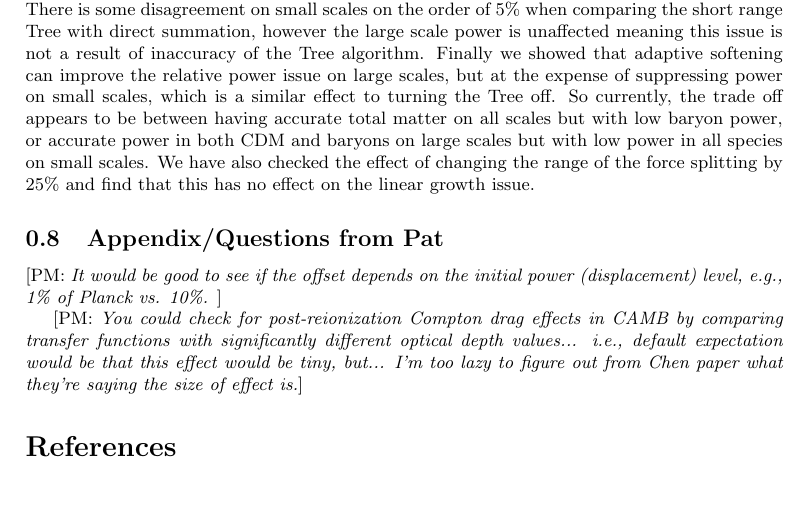
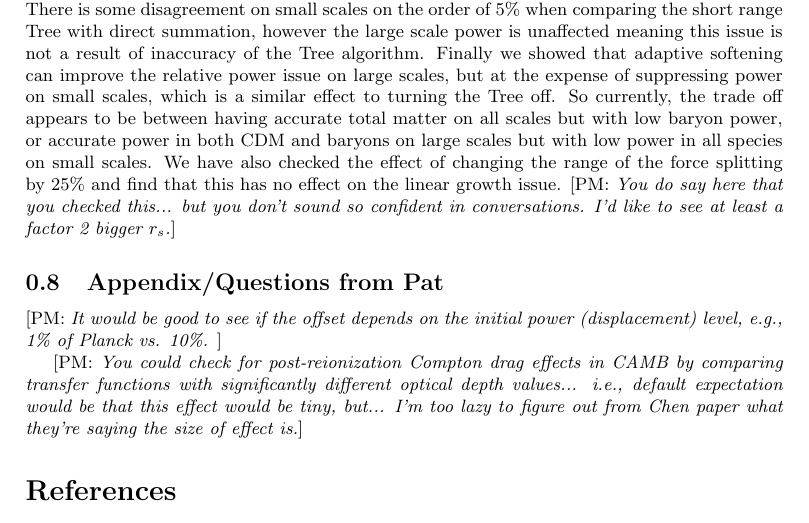
Before and after one commit to Chris-Pedersen/linear_growth, a LaTeX document (tex_summary/main.tex): part of page 9 of 9, cut so that both start at the same text, the shorter picture padded with empty space. Compiled offline with pdfLaTeX; a missing bibliography style is replaced by a similar one.

Commit message:
noticed that you seem to claim to have varied range of force splitting by 25%... would like to see clearer

```diff
--- a/tex_summary/main.tex
+++ b/tex_summary/main.tex
@@ -164,6 +164,9 @@ prediction for that individual species. For the case of multiple species, we see
 \clearpage
 \subsection{Summary}
 We present a set of simulations aimed at testing the accuracy of the growth of structure in Gadget cosmology simulations by reducing their non-linearities at low redshift and comparing the power spectra with that predicted by linear theory. We find good agreement in the case of simulations with only one particle type, but find that the simulations do not produce correct clustering statistics for each individual particle type in the case of simulations involving both CDM and baryon particles seeded with different initial power spectra. The Tree algorithm was shown to have a significant effect on the relative power in the two species, even on large scales, although in the opposite direction to that found in \cite{Angulo2013}. We note here that if you swap the short range force from the Tree to a direct summation solver, this does not solve the problem. There is some disagreement on small scales on the order of $5\%$ when comparing the short range Tree with direct summation, however the large scale power is unaffected meaning this issue is not a result of inaccuracy of the Tree algorithm. Finally we showed that adaptive softening can improve the relative power issue on large scales, but at the expense of suppressing power on small scales, which is a similar effect to turning the Tree off. So currently, the trade off appears to be between having accurate total matter on all scales but with low baryon power, or accurate power in both CDM and baryons on large scales but with low power in all species on small scales. We have also checked the effect of changing the range of the force splitting by $25\%$ and find that this has no effect on the linear growth issue.
+\pvm{You do say here that you checked this... but you don't sound so
+confident in conversations. I'd like to see at least a factor 2 bigger
+$r_s$.}
 
 \subsection{Appendix/Questions from Pat}
 
```
